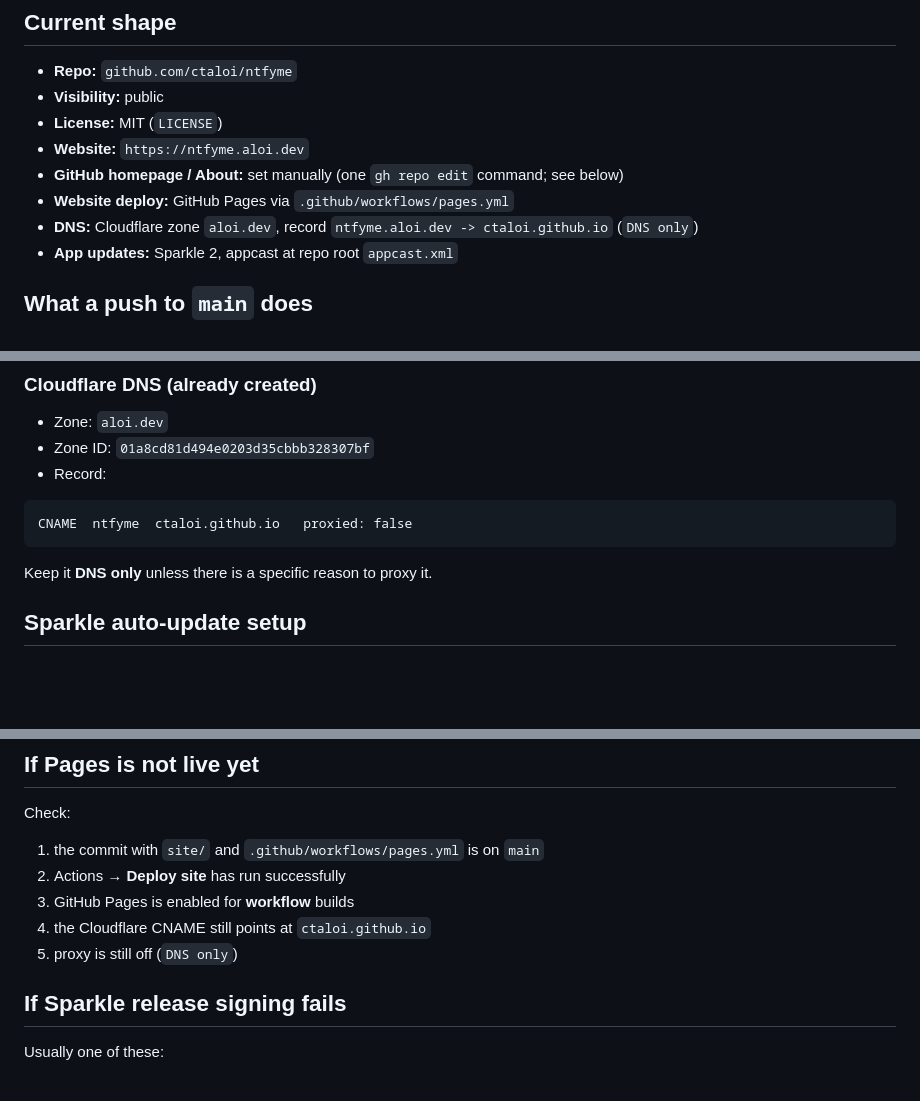
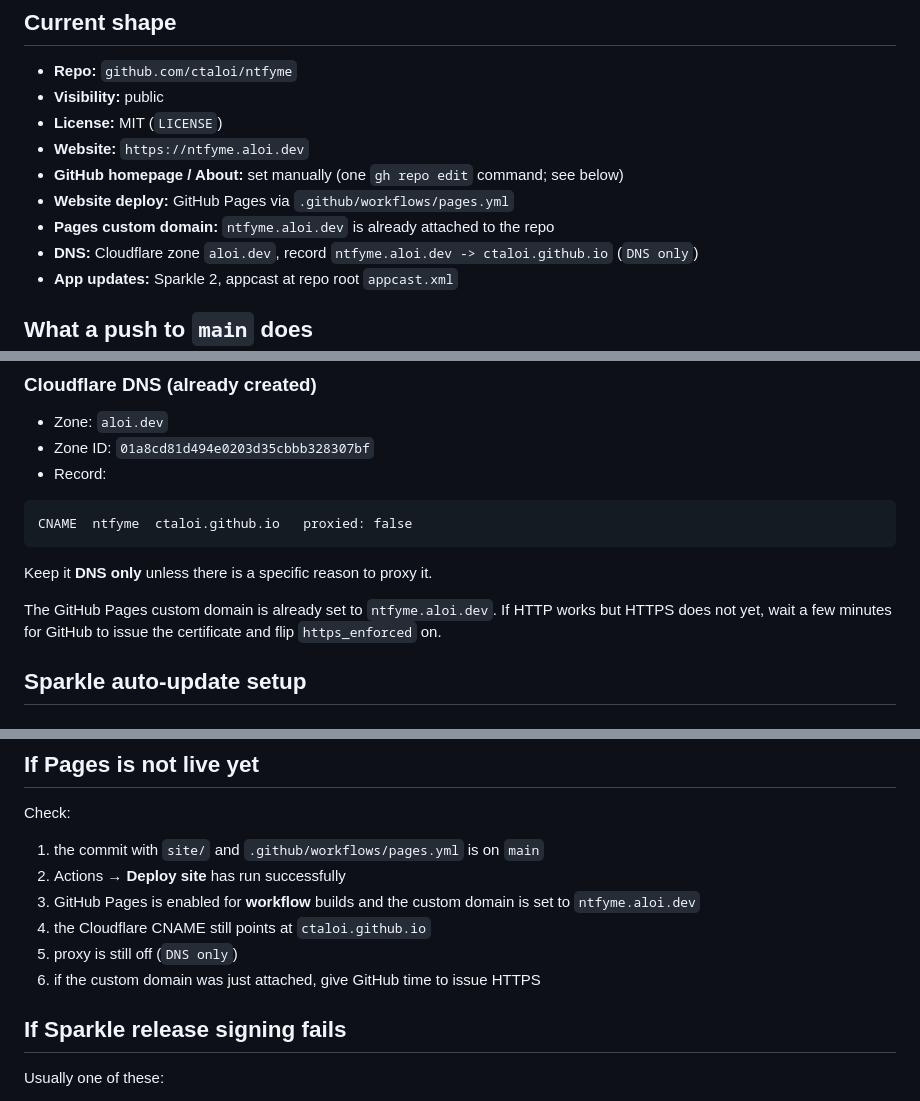
Before and after one commit to ctaloi/ntfyme, a Markdown page: docs/release-and-deploy.md, 3 parts joined by grey strips. GitHub-like rendering; blank space fills up the shorter version.

Commit message:
Document current Pages custom-domain state

````diff
--- a/docs/release-and-deploy.md
+++ b/docs/release-and-deploy.md
@@ -12,6 +12,7 @@ deployed, how Sparkle updates are cut, and what is safe to commit.
 - **Website:** `https://ntfyme.aloi.dev`
 - **GitHub homepage / About:** set manually (one `gh repo edit` command; see below)
 - **Website deploy:** GitHub Pages via `.github/workflows/pages.yml`
+- **Pages custom domain:** `ntfyme.aloi.dev` is already attached to the repo
 - **DNS:** Cloudflare zone `aloi.dev`, record `ntfyme.aloi.dev -> ctaloi.github.io` (`DNS only`)
 - **App updates:** Sparkle 2, appcast at repo root `appcast.xml`
 
@@ -58,6 +59,10 @@ CNAME  ntfyme  ctaloi.github.io   proxied: false
 ```
 
 Keep it **DNS only** unless there is a specific reason to proxy it.
+
+The GitHub Pages custom domain is already set to `ntfyme.aloi.dev`. If
+HTTP works but HTTPS does not yet, wait a few minutes for GitHub to issue the
+certificate and flip `https_enforced` on.
 
 ## Sparkle auto-update setup
 
@@ -176,9 +181,10 @@ gh repo edit ctaloi/ntfyme \
 Check:
 1. the commit with `site/` and `.github/workflows/pages.yml` is on `main`
 2. Actions → **Deploy site** has run successfully
-3. GitHub Pages is enabled for **workflow** builds
+3. GitHub Pages is enabled for **workflow** builds and the custom domain is set to `ntfyme.aloi.dev`
 4. the Cloudflare CNAME still points at `ctaloi.github.io`
 5. proxy is still off (`DNS only`)
+6. if the custom domain was just attached, give GitHub time to issue HTTPS
 
 ## If Sparkle release signing fails
 
````
